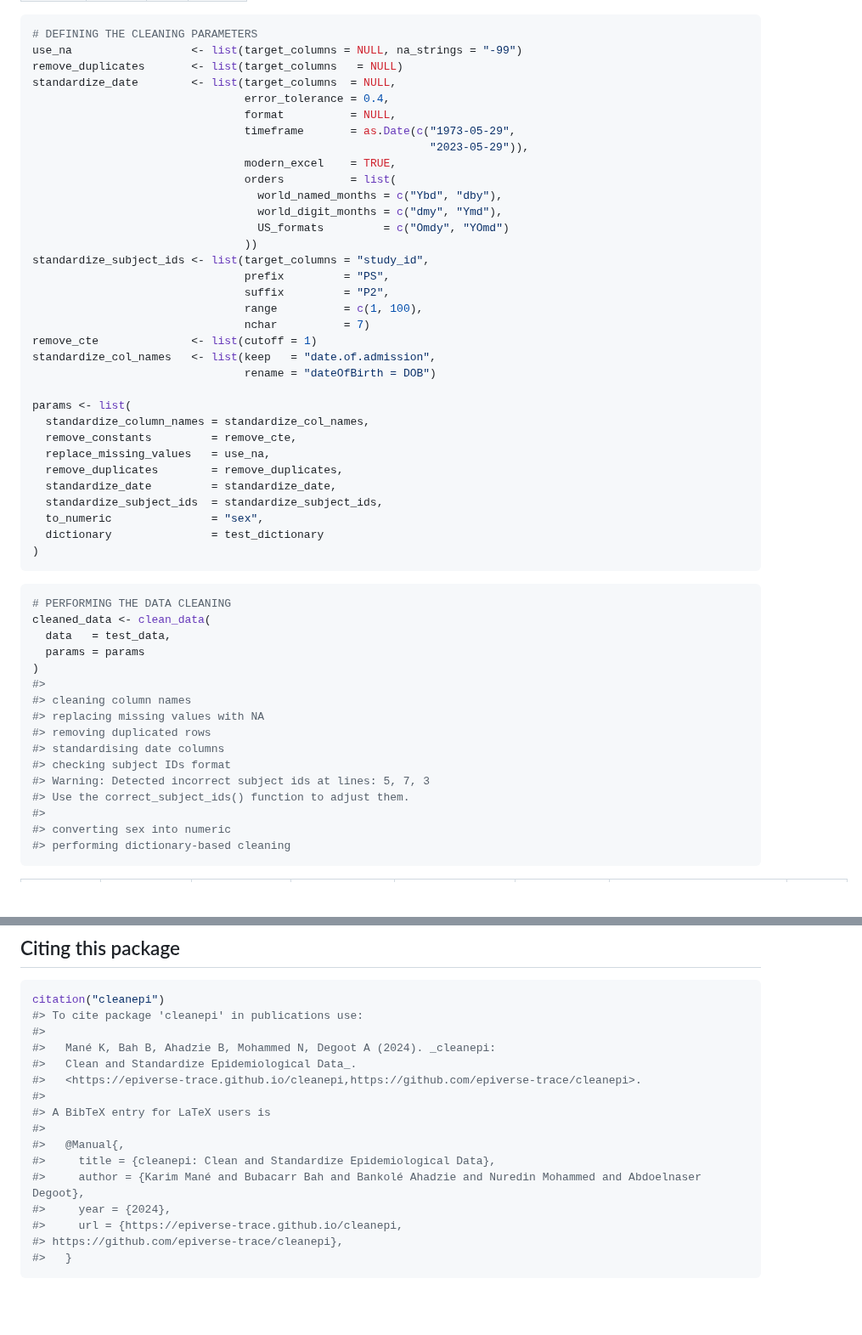
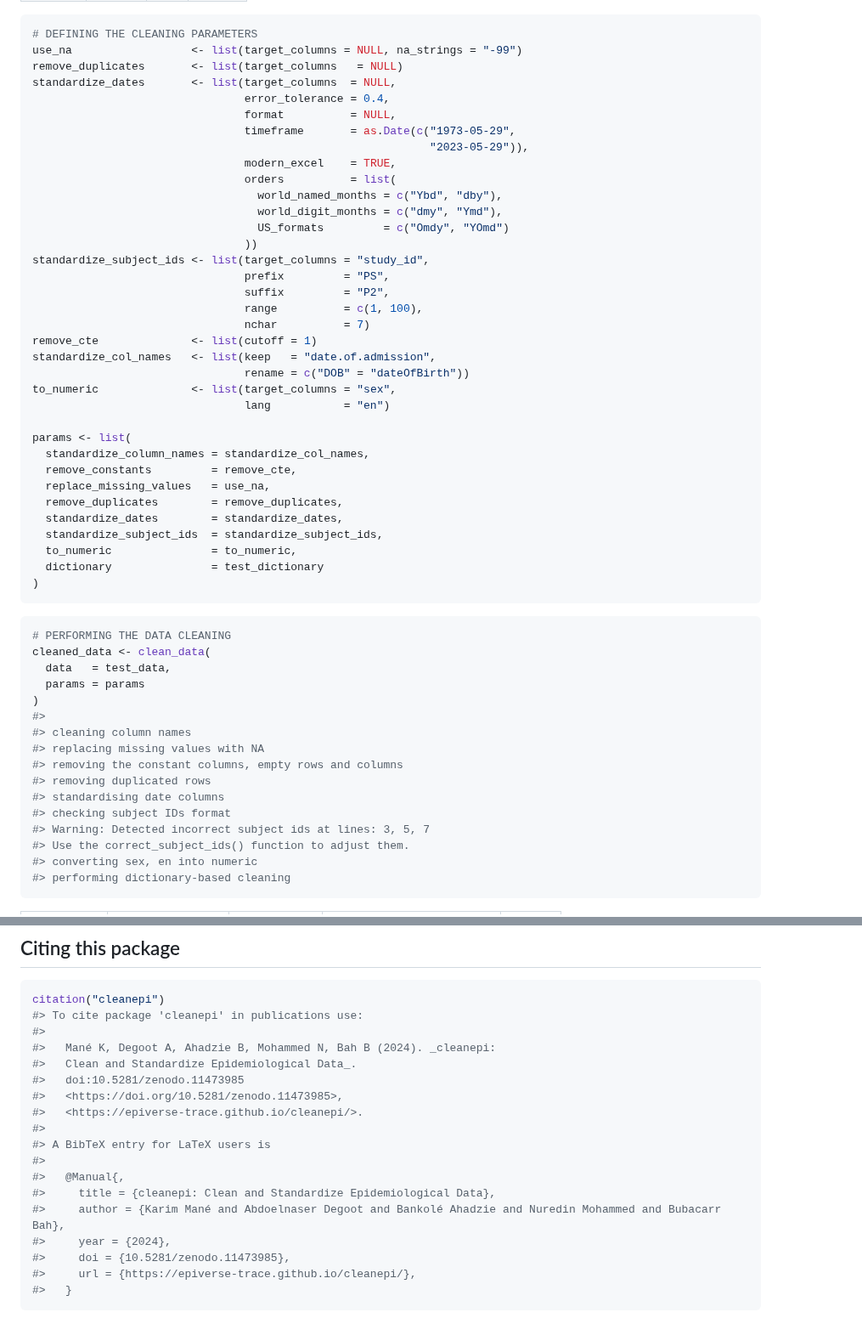
Before and after one commit to epiverse-trace/cleanepi, a Markdown page: README.md, 2 parts joined by grey strips. Shown at 85% size. Drawn GitHub-style; blank space fills up the shorter version.

Commit message:
Automatic readme update

````diff
--- a/README.md
+++ b/README.md
@@ -442,7 +442,7 @@ sex
 # DEFINING THE CLEANING PARAMETERS
 use_na                  <- list(target_columns = NULL, na_strings = "-99")
 remove_duplicates       <- list(target_columns   = NULL)
-standardize_date        <- list(target_columns  = NULL,
+standardize_dates       <- list(target_columns  = NULL,
                                 error_tolerance = 0.4,
                                 format          = NULL,
                                 timeframe       = as.Date(c("1973-05-29",
@@ -460,16 +460,18 @@ standardize_subject_ids <- list(target_columns = "study_id",
                                 nchar          = 7)
 remove_cte              <- list(cutoff = 1)
 standardize_col_names   <- list(keep   = "date.of.admission",
-                                rename = "dateOfBirth = DOB")
+                                rename = c("DOB" = "dateOfBirth"))
+to_numeric              <- list(target_columns = "sex",
+                                lang           = "en")
 
 params <- list(
   standardize_column_names = standardize_col_names,
   remove_constants         = remove_cte,
   replace_missing_values   = use_na,
   remove_duplicates        = remove_duplicates,
-  standardize_date         = standardize_date,
+  standardize_dates        = standardize_dates,
   standardize_subject_ids  = standardize_subject_ids,
-  to_numeric               = "sex",
+  to_numeric               = to_numeric,
   dictionary               = test_dictionary
 )
 ```
@@ -483,13 +485,13 @@ cleaned_data <- clean_data(
 #>
 #> cleaning column names
 #> replacing missing values with NA
+#> removing the constant columns, empty rows and columns
 #> removing duplicated rows
 #> standardising date columns
 #> checking subject IDs format
-#> Warning: Detected incorrect subject ids at lines: 5, 7, 3
+#> Warning: Detected incorrect subject ids at lines: 3, 5, 7
 #> Use the correct_subject_ids() function to adjust them.
-#>
-#> converting sex into numeric
+#> converting sex, en into numeric
 #> performing dictionary-based cleaning
 ```
 
@@ -831,17 +734,19 @@ By contributing to this project, you agree to abide by its terms.
 citation("cleanepi")
 #> To cite package 'cleanepi' in publications use:
 #>
-#>   Mané K, Bah B, Ahadzie B, Mohammed N, Degoot A (2024). _cleanepi:
+#>   Mané K, Degoot A, Ahadzie B, Mohammed N, Bah B (2024). _cleanepi:
 #>   Clean and Standardize Epidemiological Data_.
-#>   <https://epiverse-trace.github.io/cleanepi,https://github.com/epiverse-trace/cleanepi>.
+#>   doi:10.5281/zenodo.11473985
+#>   <https://doi.org/10.5281/zenodo.11473985>,
+#>   <https://epiverse-trace.github.io/cleanepi/>.
 #>
 #> A BibTeX entry for LaTeX users is
 #>
 #>   @Manual{,
 #>     title = {cleanepi: Clean and Standardize Epidemiological Data},
-#>     author = {Karim Mané and Bubacarr Bah and Bankolé Ahadzie and Nuredin Mohammed and Abdoelnaser Degoot},
+#>     author = {Karim Mané and Abdoelnaser Degoot and Bankolé Ahadzie and Nuredin Mohammed and Bubacarr Bah},
 #>     year = {2024},
-#>     url = {https://epiverse-trace.github.io/cleanepi,
-#> https://github.com/epiverse-trace/cleanepi},
+#>     doi = {10.5281/zenodo.11473985},
+#>     url = {https://epiverse-trace.github.io/cleanepi/},
 #>   }
 ```
````
Also changed, not shown: other parts of README.md (+0 -99 lines).
